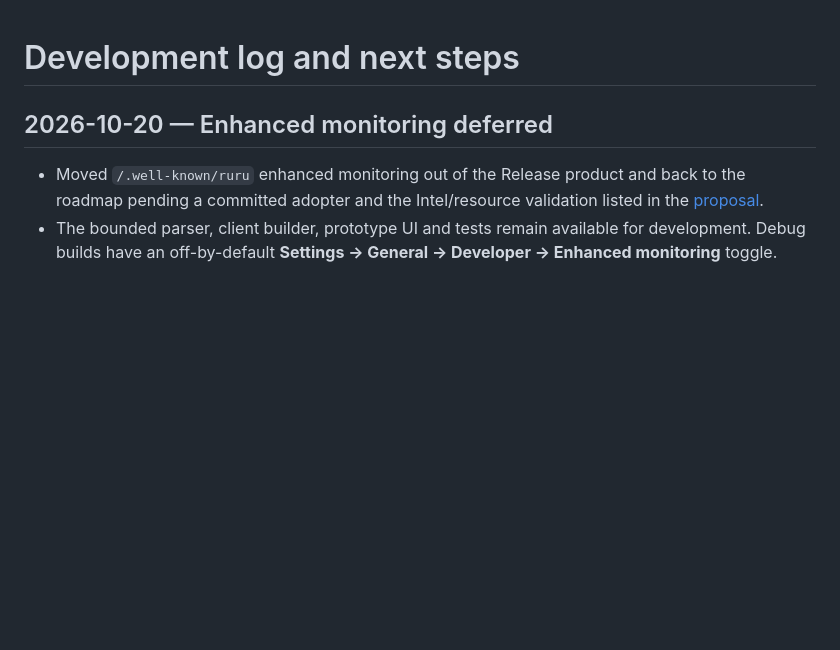
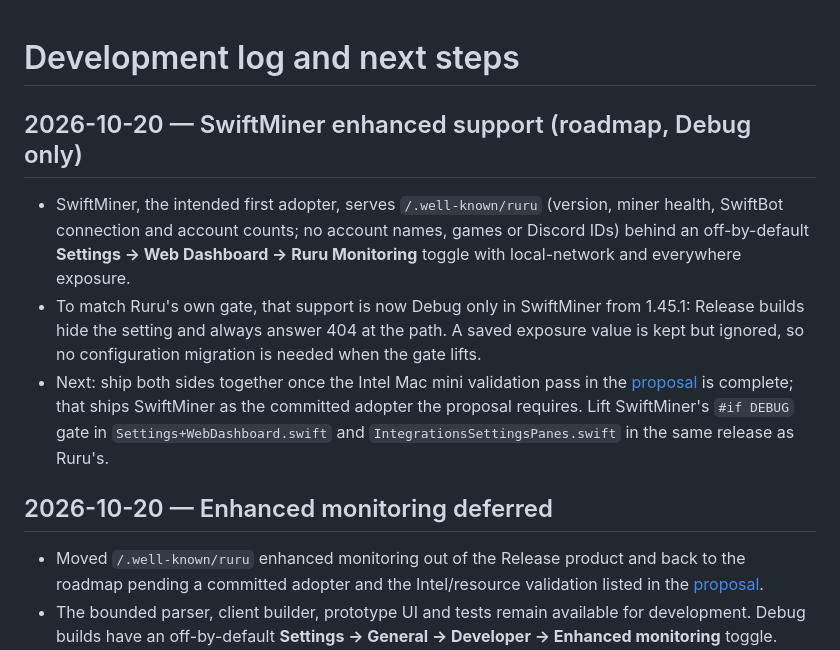
Before and after one commit to johnwatso/ruru, a Markdown page: Documentation/ROADMAP.md, the part around the change. Drawn GitHub-style; blank space fills up the shorter version.

Commit message:
Log SwiftMiner enhanced support as Debug-only roadmap item
SwiftMiner 1.45.1 gates its /.well-known/ruru document behind Debug
builds to match Ruru's own enhanced-monitoring gate. Both sides ship
together after the Intel Mac mini validation pass.

Co-Authored-By: Claude Opus 5.5 <noreply@anthropic.com>

```diff
--- a/Documentation/ROADMAP.md
+++ b/Documentation/ROADMAP.md
@@ -1,4 +1,20 @@
 # Development log and next steps
+
+## 2026-10-20 — SwiftMiner enhanced support (roadmap, Debug only)
+
+- SwiftMiner, the intended first adopter, serves `/.well-known/ruru` (version,
+  miner health, SwiftBot connection and account counts; no account names,
+  games or Discord IDs) behind an off-by-default **Settings → Web Dashboard →
+  Ruru Monitoring** toggle with local-network and everywhere exposure.
+- To match Ruru's own gate, that support is now Debug only in SwiftMiner from
+  1.45.1: Release builds hide the setting and always answer 404 at the path. A
+  saved exposure value is kept but ignored, so no configuration migration is
+  needed when the gate lifts.
+- Next: ship both sides together once the Intel Mac mini validation pass in the
+  [proposal](ENHANCED_MONITORING.md) is complete; that ships SwiftMiner as the
+  committed adopter the proposal requires. Lift SwiftMiner's `#if DEBUG` gate
+  in `Settings+WebDashboard.swift` and `IntegrationsSettingsPanes.swift` in the
+  same release as Ruru's.
 
 ## 2026-10-20 — Enhanced monitoring deferred
 
```
